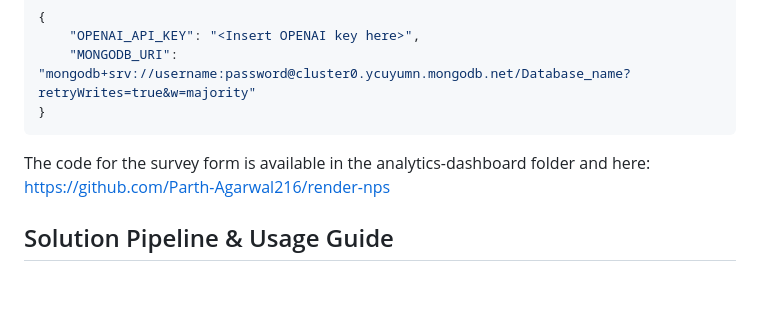
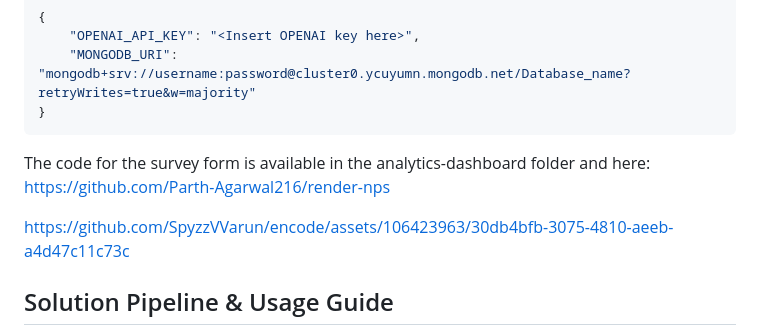
Before and after one commit to Parth-Agarwal216/encode, a Markdown page: README.md, the part around the change. GitHub-like rendering; blank space fills up the shorter version.

Commit message:
Update README.md - added video

````diff
--- a/README.md
+++ b/README.md
@@ -77,6 +77,8 @@ We again use Render to deploy our generated analytics dashboard . You will have
 ```
 The code for the survey form is available in the analytics-dashboard folder and here:<br>
 https://github.com/Parth-Agarwal216/render-nps
+
+https://github.com/SpyzzVVarun/encode/assets/106423963/30db4bfb-3075-4810-aeeb-a4d47c11c73c
 
 ## Solution Pipeline & Usage Guide
 
````
